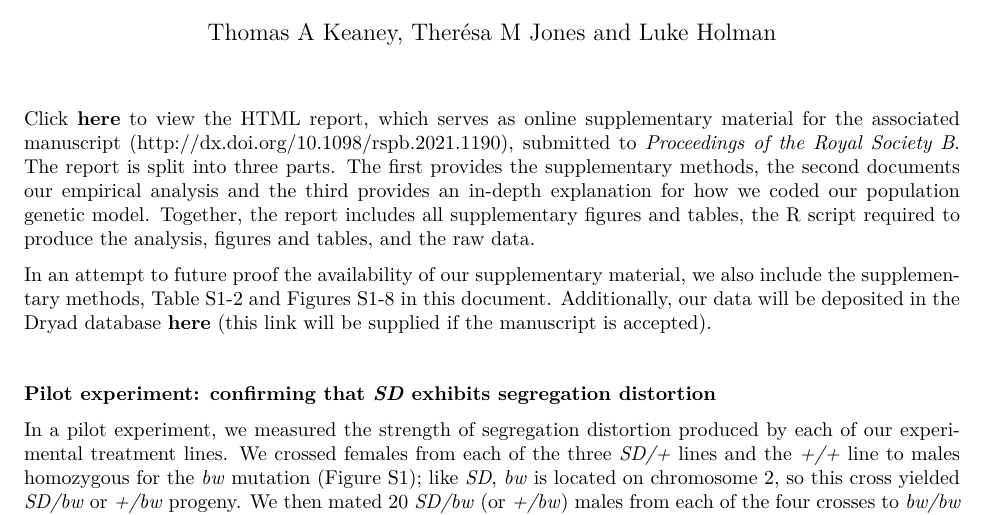
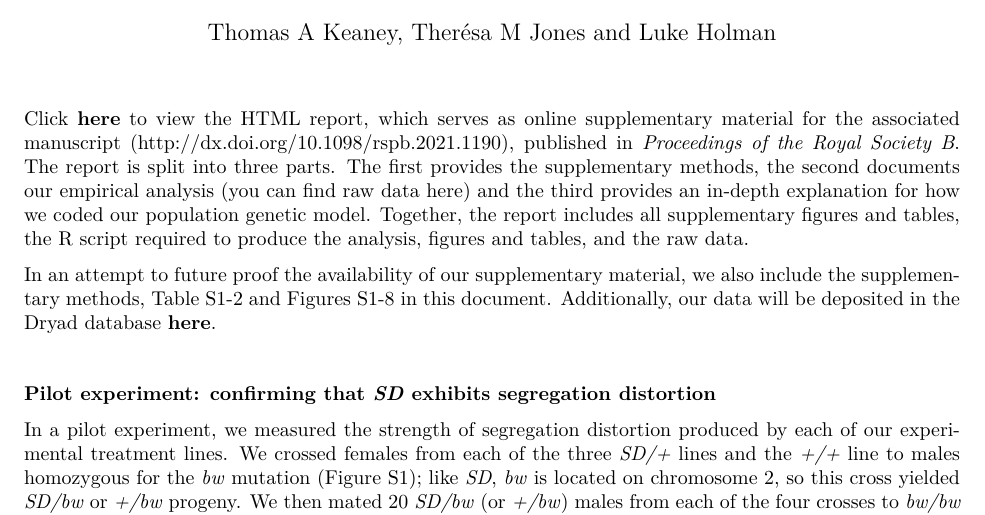
Before and after one commit to tomkeaney/SD_sexual_selection, an R Markdown document (Supplementary_material.Rmd): part of page 1 of 11, cut so that both start at the same text. The pictures show the output file Supplementary_material.pdf that the author committed with the source.

Commit message:
final touches

````diff
--- a/Supplementary_material.Rmd
+++ b/Supplementary_material.Rmd
@@ -14,9 +14,9 @@ editor_options:
 knitr::opts_chunk$set(echo = FALSE, cache = FALSE, warning = FALSE, message = FALSE, fig.align = "center")
 ```
 
-Click **[here](https://tomkeaney.github.io/SD_sexual_selection/)** to view the HTML report, which serves as online supplementary material for the associated manuscript (http://dx.doi.org/10.1098/rspb.2021.1190), submitted to _Proceedings of the Royal Society B_. The report is split into three parts. The first provides the supplementary methods, the second documents our empirical analysis and the third provides an in-depth explanation for how we coded our population genetic model. Together, the report includes all supplementary figures and tables, the R script required to produce the analysis, figures and tables, and the raw data.
+Click **[here](https://tomkeaney.github.io/SD_sexual_selection/)** to view the HTML report, which serves as online supplementary material for the associated manuscript (http://dx.doi.org/10.1098/rspb.2021.1190), published in _Proceedings of the Royal Society B_. The report is split into three parts. The first provides the supplementary methods, the second documents our empirical analysis (you can find raw data here) and the third provides an in-depth explanation for how we coded our population genetic model. Together, the report includes all supplementary figures and tables, the R script required to produce the analysis, figures and tables, and the raw data.
 
-In an attempt to future proof the availability of our supplementary material, we also include the supplementary methods, Table S1-2 and Figures S1-8 in this document. Additionally, our data will be deposited in the Dryad database **[here](...)** (this link will be supplied if the manuscript is accepted).
+In an attempt to future proof the availability of our supplementary material, we also include the supplementary methods, Table S1-2 and Figures S1-8 in this document. Additionally, our data will be deposited in the Dryad database **[here](https://doi.org/10.5061/dryad.pzgmsbcmt)**.
 
 ```{r, include=FALSE}
 library(png) # to load images
````
Also changed, not shown: Supplementary_material.pdf.
